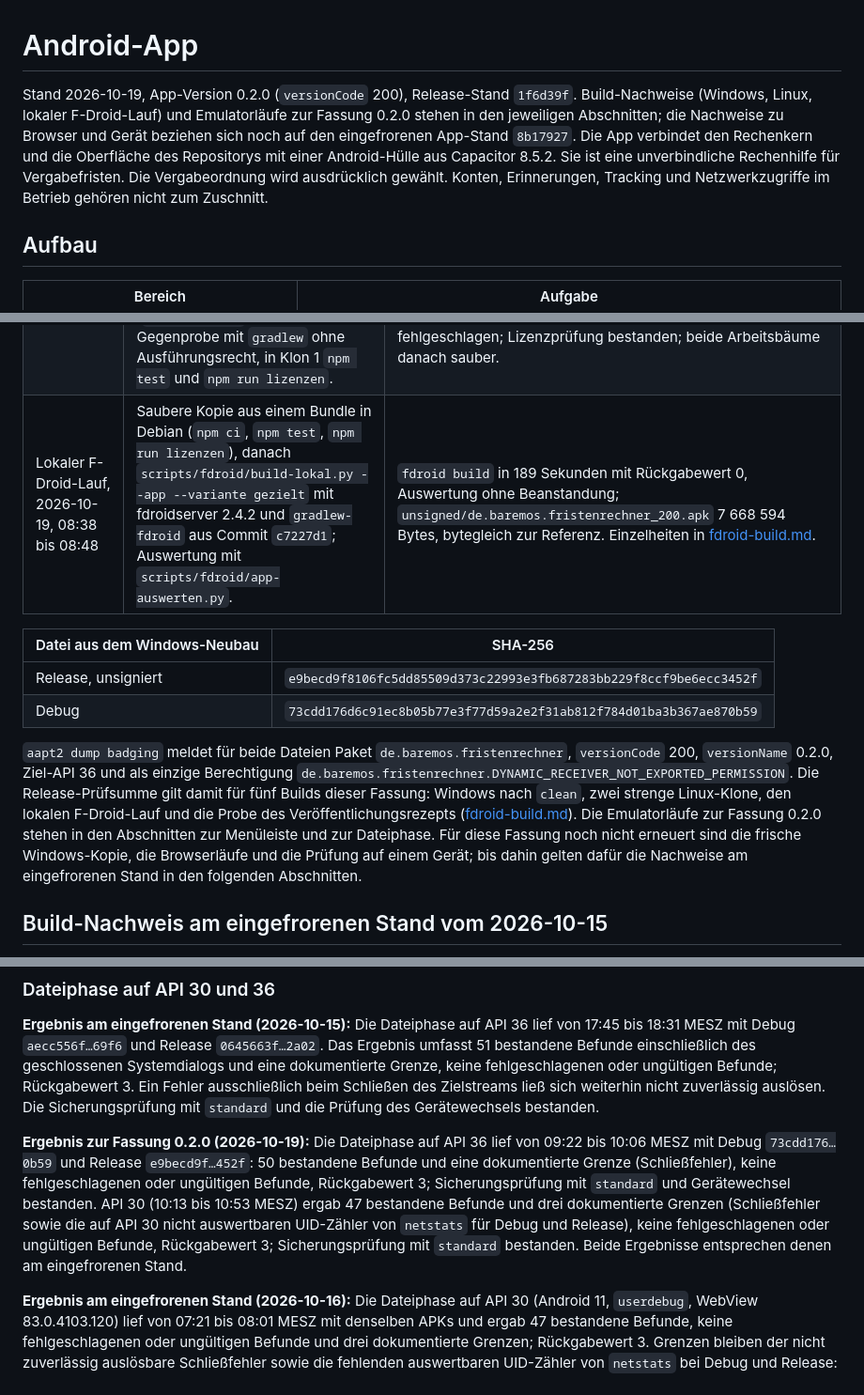
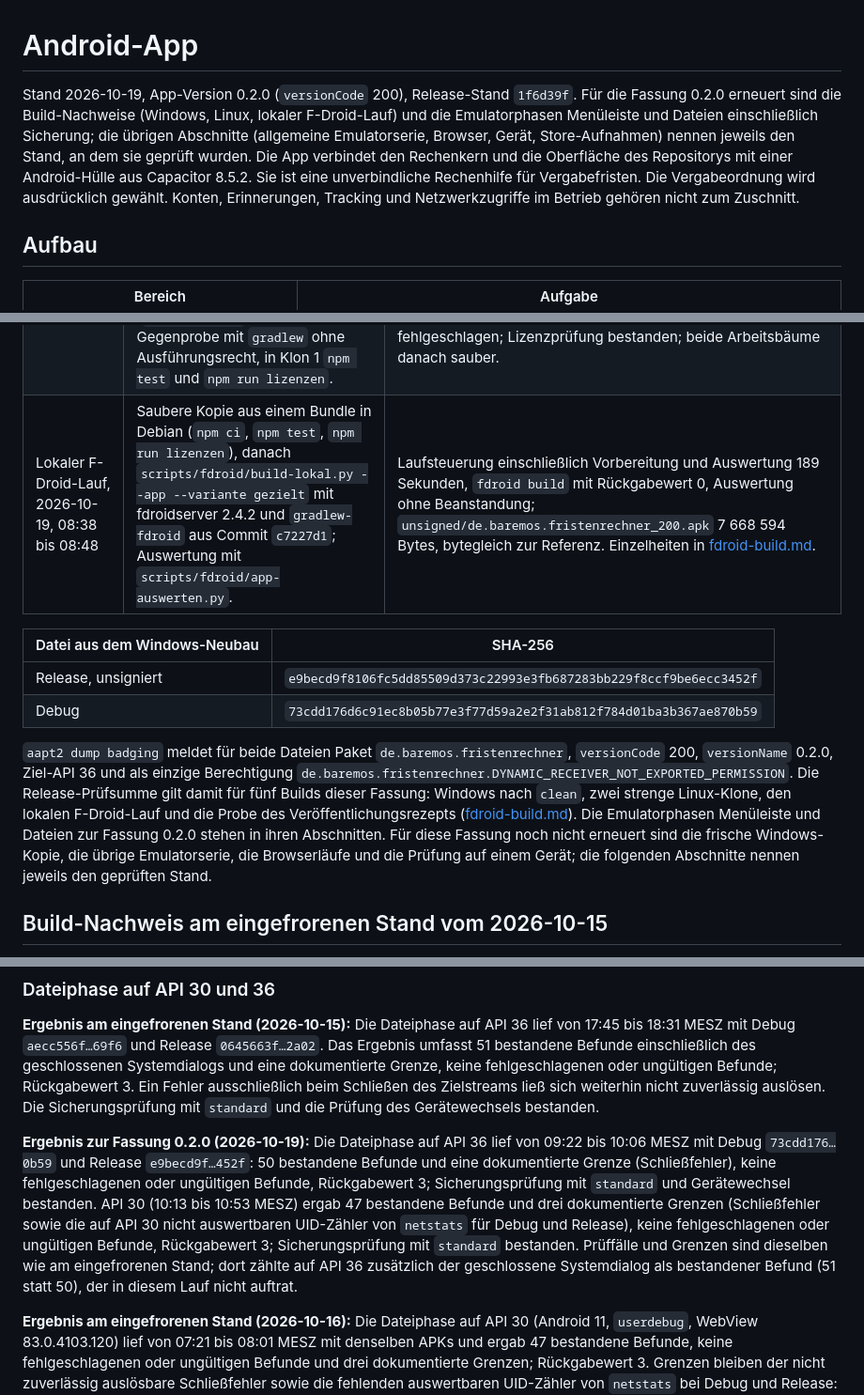
Before and after one commit to baremos/fristenrechner, a Markdown page: docs/app.md, 3 parts joined by grey strips. Shown at 94% size. Drawn GitHub-style.

```diff
--- a/docs/app.md
+++ b/docs/app.md
@@ -1,6 +1,6 @@
 # Android-App
 
-Stand 2026-10-19, App-Version 0.2.0 (`versionCode` 200), Release-Stand `1f6d39f`. Build-Nachweise (Windows, Linux, lokaler F-Droid-Lauf) und Emulatorläufe zur Fassung 0.2.0 stehen in den jeweiligen Abschnitten; die Nachweise zu Browser und Gerät beziehen sich noch auf den eingefrorenen App-Stand `8b17927`. Die App verbindet den Rechenkern und die Oberfläche des Repositorys mit einer Android-Hülle aus Capacitor 8.5.2. Sie ist eine unverbindliche Rechenhilfe für Vergabefristen. Die Vergabeordnung wird ausdrücklich gewählt. Konten, Erinnerungen, Tracking und Netzwerkzugriffe im Betrieb gehören nicht zum Zuschnitt.
+Stand 2026-10-19, App-Version 0.2.0 (`versionCode` 200), Release-Stand `1f6d39f`. Für die Fassung 0.2.0 erneuert sind die Build-Nachweise (Windows, Linux, lokaler F-Droid-Lauf) und die Emulatorphasen Menüleiste und Dateien einschließlich Sicherung; die übrigen Abschnitte (allgemeine Emulatorserie, Browser, Gerät, Store-Aufnahmen) nennen jeweils den Stand, an dem sie geprüft wurden. Die App verbindet den Rechenkern und die Oberfläche des Repositorys mit einer Android-Hülle aus Capacitor 8.5.2. Sie ist eine unverbindliche Rechenhilfe für Vergabefristen. Die Vergabeordnung wird ausdrücklich gewählt. Konten, Erinnerungen, Tracking und Netzwerkzugriffe im Betrieb gehören nicht zum Zuschnitt.
 
 ## Aufbau
 
@@ -201,14 +201,14 @@ Die Fassung 0.2.0 (`versionCode` 200) ist die erste für den internen Test bei G
 |---|---|---|
 | Windows, Neubau nach `clean`, 2026-10-19, 07:37 bis 07:42 | Node 24.21.0, npm 11.19.0, JDK 21.0.8, Gradle 8.14.5 `bin`, Build-Tools 35.0.0; ohne `--streng`. `npm run check`, `npm run build`, `node scripts/android-build.mjs --projekt app/android --aufgabe clean`, danach `node scripts/app-bauen.mjs --android --aufgabe assembleRelease` und `node scripts/app-bauen.mjs --android`. | Typprüfung, Web-Build mit K1 und K2 sowie Release und Debug mit K1 bis K5 bestanden; Release unsigniert 7 668 594 Bytes, Debug 9 409 391 Bytes. Arbeitsbaum danach ohne zusätzliche Änderungen. |
 | Linux, zwei frische Klone, 2026-10-19, 08:29 bis 08:38 | Debian 13.5 in WSL 2, Node 24.21.0, npm 11.19.0, OpenJDK 21.0.12.1, Projekt-SDK nur Gruppe „Build“, Gradle 8.14.5 `bin`. Je `npm ci` und `node scripts/app-bauen.mjs --android --aufgabe assembleRelease --streng --ohne-testgruppe`; danach in Klon 1 Web-Build und Sync ohne Netz (`unshare -r -n`), in Klon 2 die Gegenprobe mit `gradlew` ohne Ausführungsrecht, in Klon 1 `npm test` und `npm run lizenzen`. | K1 bis K5 in beiden Klonen bestanden; beide Release-APKs 7 668 594 Bytes, untereinander und zum Windows-Neubau bytegleich; `version-control-info.textproto` mit `NO_SUPPORTED_VCS_FOUND` (46 Bytes), `baseline.prof` 2 499 Bytes und `baseline.profm` 233 Bytes wie beim eingefrorenen Stand. Ohne Netz liefen Web-Build und Sync; die Gegenprobe ohne Ausführungsrecht scheiterte wie vorgesehen mit `EACCES` und wurde zurückgenommen. `npm test` 3 270 Skripttests, 3 190 bestanden, 80 übersprungen (Windows-Simulationen), 0 fehlgeschlagen; Lizenzprüfung bestanden; beide Arbeitsbäume danach sauber. |
-| Lokaler F-Droid-Lauf, 2026-10-19, 08:38 bis 08:48 | Saubere Kopie aus einem Bundle in Debian (`npm ci`, `npm test`, `npm run lizenzen`), danach `scripts/fdroid/build-lokal.py --app --variante gezielt` mit fdroidserver 2.4.2 und `gradlew-fdroid` aus Commit `c7227d1`; Auswertung mit `scripts/fdroid/app-auswerten.py`. | `fdroid build` in 189 Sekunden mit Rückgabewert 0, Auswertung ohne Beanstandung; `unsigned/de.baremos.fristenrechner_200.apk` 7 668 594 Bytes, bytegleich zur Referenz. Einzelheiten in [fdroid-build.md](fdroid-build.md#lauf-an-der-referenz-020-vom-2026-10-19). |
+| Lokaler F-Droid-Lauf, 2026-10-19, 08:38 bis 08:48 | Saubere Kopie aus einem Bundle in Debian (`npm ci`, `npm test`, `npm run lizenzen`), danach `scripts/fdroid/build-lokal.py --app --variante gezielt` mit fdroidserver 2.4.2 und `gradlew-fdroid` aus Commit `c7227d1`; Auswertung mit `scripts/fdroid/app-auswerten.py`. | Laufsteuerung einschließlich Vorbereitung und Auswertung 189 Sekunden, `fdroid build` mit Rückgabewert 0, Auswertung ohne Beanstandung; `unsigned/de.baremos.fristenrechner_200.apk` 7 668 594 Bytes, bytegleich zur Referenz. Einzelheiten in [fdroid-build.md](fdroid-build.md#lauf-an-der-referenz-020-vom-2026-10-19). |
 
 | Datei aus dem Windows-Neubau | SHA-256 |
 |---|---|
 | Release, unsigniert | `e9becd9f8106fc5dd85509d373c22993e3fb687283bb229f8ccf9be6ecc3452f` |
 | Debug | `73cdd176d6c91ec8b05b77e3f77d59a2e2f31ab812f784d01ba3b367ae870b59` |
 
-`aapt2 dump badging` meldet für beide Dateien Paket `de.baremos.fristenrechner`, `versionCode` 200, `versionName` 0.2.0, Ziel-API 36 und als einzige Berechtigung `de.baremos.fristenrechner.DYNAMIC_RECEIVER_NOT_EXPORTED_PERMISSION`. Die Release-Prüfsumme gilt damit für fünf Builds dieser Fassung: Windows nach `clean`, zwei strenge Linux-Klone, den lokalen F-Droid-Lauf und die Probe des Veröffentlichungsrezepts ([fdroid-build.md](fdroid-build.md#veröffentlichungsrezept)). Die Emulatorläufe zur Fassung 0.2.0 stehen in den Abschnitten zur Menüleiste und zur Dateiphase. Für diese Fassung noch nicht erneuert sind die frische Windows-Kopie, die Browserläufe und die Prüfung auf einem Gerät; bis dahin gelten dafür die Nachweise am eingefrorenen Stand in den folgenden Abschnitten.
+`aapt2 dump badging` meldet für beide Dateien Paket `de.baremos.fristenrechner`, `versionCode` 200, `versionName` 0.2.0, Ziel-API 36 und als einzige Berechtigung `de.baremos.fristenrechner.DYNAMIC_RECEIVER_NOT_EXPORTED_PERMISSION`. Die Release-Prüfsumme gilt damit für fünf Builds dieser Fassung: Windows nach `clean`, zwei strenge Linux-Klone, den lokalen F-Droid-Lauf und die Probe des Veröffentlichungsrezepts ([fdroid-build.md](fdroid-build.md#veröffentlichungsrezept)). Die Emulatorphasen Menüleiste und Dateien zur Fassung 0.2.0 stehen in ihren Abschnitten. Für diese Fassung noch nicht erneuert sind die frische Windows-Kopie, die übrige Emulatorserie, die Browserläufe und die Prüfung auf einem Gerät; die folgenden Abschnitte nennen jeweils den geprüften Stand.
 
 ## Build-Nachweis am eingefrorenen Stand vom 2026-10-15
 
@@ -480,7 +480,7 @@ Gemessen am 2026-10-02: 14:34 und 15:10 Minuten auf API 30, 18:09 Minuten auf AP
 
 **Ergebnis am eingefrorenen Stand (2026-10-15):** Die Dateiphase auf API 36 lief von 17:45 bis 18:31 MESZ mit Debug `aecc556f…69f6` und Release `0645663f…2a02`. Das Ergebnis umfasst 51 bestandene Befunde einschließlich des geschlossenen Systemdialogs und eine dokumentierte Grenze, keine fehlgeschlagenen oder ungültigen Befunde; Rückgabewert 3. Ein Fehler ausschließlich beim Schließen des Zielstreams ließ sich weiterhin nicht zuverlässig auslösen. Die Sicherungsprüfung mit `standard` und die Prüfung des Gerätewechsels bestanden.
 
-**Ergebnis zur Fassung 0.2.0 (2026-10-19):** Die Dateiphase auf API 36 lief von 09:22 bis 10:06 MESZ mit Debug `73cdd176…0b59` und Release `e9becd9f…452f`: 50 bestandene Befunde und eine dokumentierte Grenze (Schließfehler), keine fehlgeschlagenen oder ungültigen Befunde, Rückgabewert 3; Sicherungsprüfung mit `standard` und Gerätewechsel bestanden. API 30 (10:13 bis 10:53 MESZ) ergab 47 bestandene Befunde und drei dokumentierte Grenzen (Schließfehler sowie die auf API 30 nicht auswertbaren UID-Zähler von `netstats` für Debug und Release), keine fehlgeschlagenen oder ungültigen Befunde, Rückgabewert 3; Sicherungsprüfung mit `standard` bestanden. Beide Ergebnisse entsprechen denen am eingefrorenen Stand.
+**Ergebnis zur Fassung 0.2.0 (2026-10-19):** Die Dateiphase auf API 36 lief von 09:22 bis 10:06 MESZ mit Debug `73cdd176…0b59` und Release `e9becd9f…452f`: 50 bestandene Befunde und eine dokumentierte Grenze (Schließfehler), keine fehlgeschlagenen oder ungültigen Befunde, Rückgabewert 3; Sicherungsprüfung mit `standard` und Gerätewechsel bestanden. API 30 (10:13 bis 10:53 MESZ) ergab 47 bestandene Befunde und drei dokumentierte Grenzen (Schließfehler sowie die auf API 30 nicht auswertbaren UID-Zähler von `netstats` für Debug und Release), keine fehlgeschlagenen oder ungültigen Befunde, Rückgabewert 3; Sicherungsprüfung mit `standard` bestanden. Prüffälle und Grenzen sind dieselben wie am eingefrorenen Stand; dort zählte auf API 36 zusätzlich der geschlossene Systemdialog als bestandener Befund (51 statt 50), der in diesem Lauf nicht auftrat.
 
 **Ergebnis am eingefrorenen Stand (2026-10-16):** Die Dateiphase auf API 30 (Android 11, `userdebug`, WebView 83.0.4103.120) lief von 07:21 bis 08:01 MESZ mit denselben APKs und ergab 47 bestandene Befunde, keine fehlgeschlagenen oder ungültigen Befunde und drei dokumentierte Grenzen; Rückgabewert 3. Grenzen bleiben der nicht zuverlässig auslösbare Schließfehler sowie die fehlenden auswertbaren UID-Zähler von `netstats` bei Debug und Release: Netzmelder und UID-Socketproben waren unauffällig, kurze Verbindungen zwischen den Proben sind damit nicht ausgeschlossen. Die Sicherungsprüfung mit `standard` bestand; ein Gerätewechsel wird auf API 30 nicht geprüft.
 
```
Also changed, not shown: other parts of docs/app.md (+1 -1 lines), docs/arbeitspakete.md (+1 -1 lines), docs/fdroid-build.md (+2 -2 lines).
